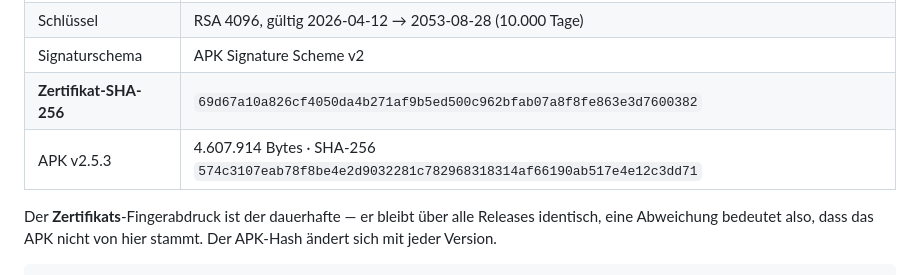
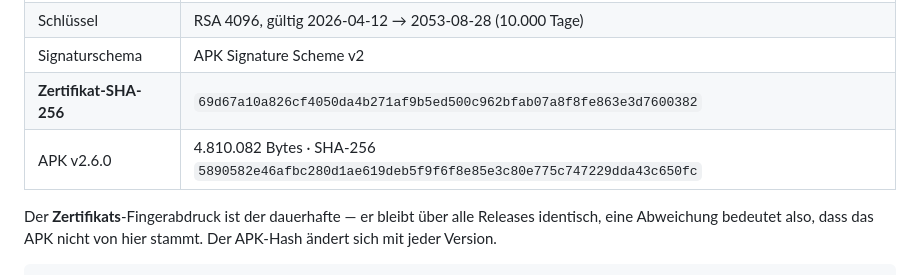
Before and after one commit to pepperonas/brutus, a Markdown page: README.de.md, the part around the change. Rendered like a GitHub page.

Commit message:
docs(readme): v2.6.0 APK checksum
Co-Authored-By: Claude Opus 5.5 <noreply@anthropic.com>
Claude-Session: https://claude.ai/code/session_01EThJFnr6aZKPVMHLskNgSF

```diff
--- a/README.de.md
+++ b/README.de.md
@@ -706,7 +706,7 @@ Sideloading heißt, einer Datei aus dem Internet zu vertrauen — hier ist alles
 | Schlüssel | RSA 4096, gültig 2026-04-12 → 2053-08-28 (10.000 Tage) |
 | Signaturschema | APK Signature Scheme v2 |
 | **Zertifikat-SHA-256** | `69d67a10a826cf4050da4b271af9b5ed500c962bfab07a8f8fe863e3d7600382` |
-| APK v2.5.3 | 4.607.914 Bytes · SHA-256 `574c3107eab78f8be4e2d9032281c782968318314af66190ab517e4e12c3dd71` |
+| APK v2.6.0 | 4.810.082 Bytes · SHA-256 `5890582e46afbc280d1ae619deb5f9f6f8e85e3c80e775c747229dda43c650fc` |
 
 Der **Zertifikats**-Fingerabdruck ist der dauerhafte — er bleibt über alle Releases identisch, eine Abweichung bedeutet also, dass das APK nicht von hier stammt. Der APK-Hash ändert sich mit jeder Version.
 
```
Also changed, not shown: README.md (+1 -1 lines).
